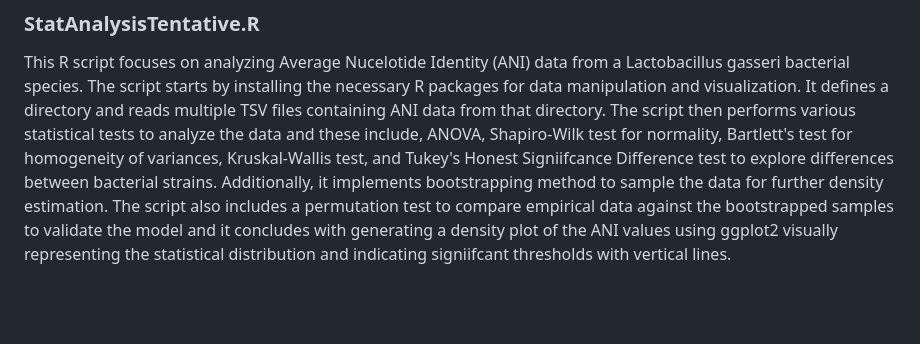
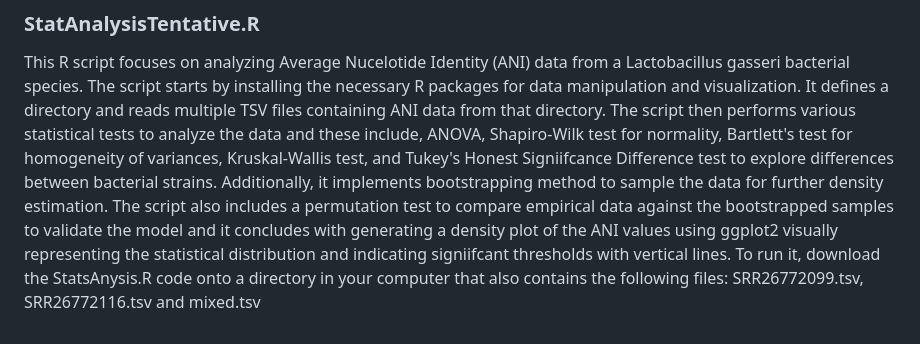
Before and after one commit to vicmmer/What-is-a-strain, a Markdown page: README.md, the part around the change. Drawn GitHub-style; blank space fills up the shorter version.

```diff
--- a/README.md
+++ b/README.md
@@ -43,3 +43,4 @@ The outputs SRR26772099.tsv, SRR26772116.tsv and mixed.tsv are used as input for
 
 ### StatAnalysisTentative.R
 This R script focuses on analyzing Average Nucelotide Identity (ANI) data from a Lactobacillus gasseri bacterial species. The script starts by installing the necessary R packages for data manipulation and visualization. It defines a directory and reads multiple TSV files containing ANI data from that directory. The script then performs various statistical tests to analyze the data and these include, ANOVA, Shapiro-Wilk test for normality, Bartlett's test for homogeneity of variances, Kruskal-Wallis test, and Tukey's Honest Signiifcance Difference test to explore differences between bacterial strains. Additionally, it implements bootstrapping method to sample the data for further density estimation. The script also includes a permutation test to compare empirical data against the bootstrapped samples to validate the model and it concludes with generating a density plot of the ANI values using ggplot2 visually representing the statistical distribution and indicating signiifcant thresholds with vertical lines.
+To run it, download the StatsAnysis.R code onto a directory in your computer that also contains the following files: SRR26772099.tsv, SRR26772116.tsv and mixed.tsv
```
